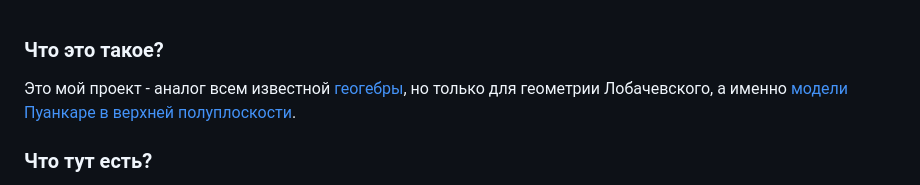
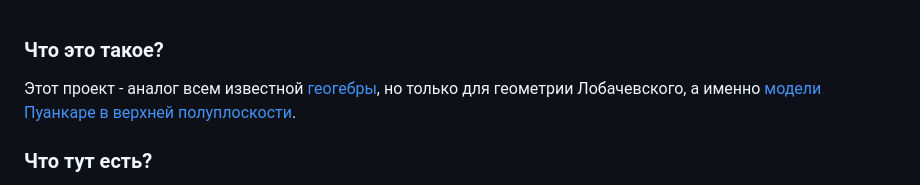
Before and after one commit to svyatsvyatsvyat123/PuancoreModelGeometry, a Markdown page: README.md, the part around the change. Drawn GitHub-style.

```diff
--- a/README.md
+++ b/README.md
@@ -1,5 +1,5 @@
 ### Что это такое?
-Это мой проект - аналог всем известной [геогебры](https://www.geogebra.org/geometry), но только для геометрии Лобачевского, а именно [модели Пуанкаре в верхней полуплоскости](https://ru.wikipedia.org/wiki/Модель_Пуанкаре_в_верхней_полуплоскости).
+Этот проект - аналог всем известной [геогебры](https://www.geogebra.org/geometry), но только для геометрии Лобачевского, а именно [модели Пуанкаре в верхней полуплоскости](https://ru.wikipedia.org/wiki/Модель_Пуанкаре_в_верхней_полуплоскости).
 ### Что тут есть?
 Все главные геометрические объекты:
 Точка, прямая, луч, отрезок, окружность и ее дуга.
```
